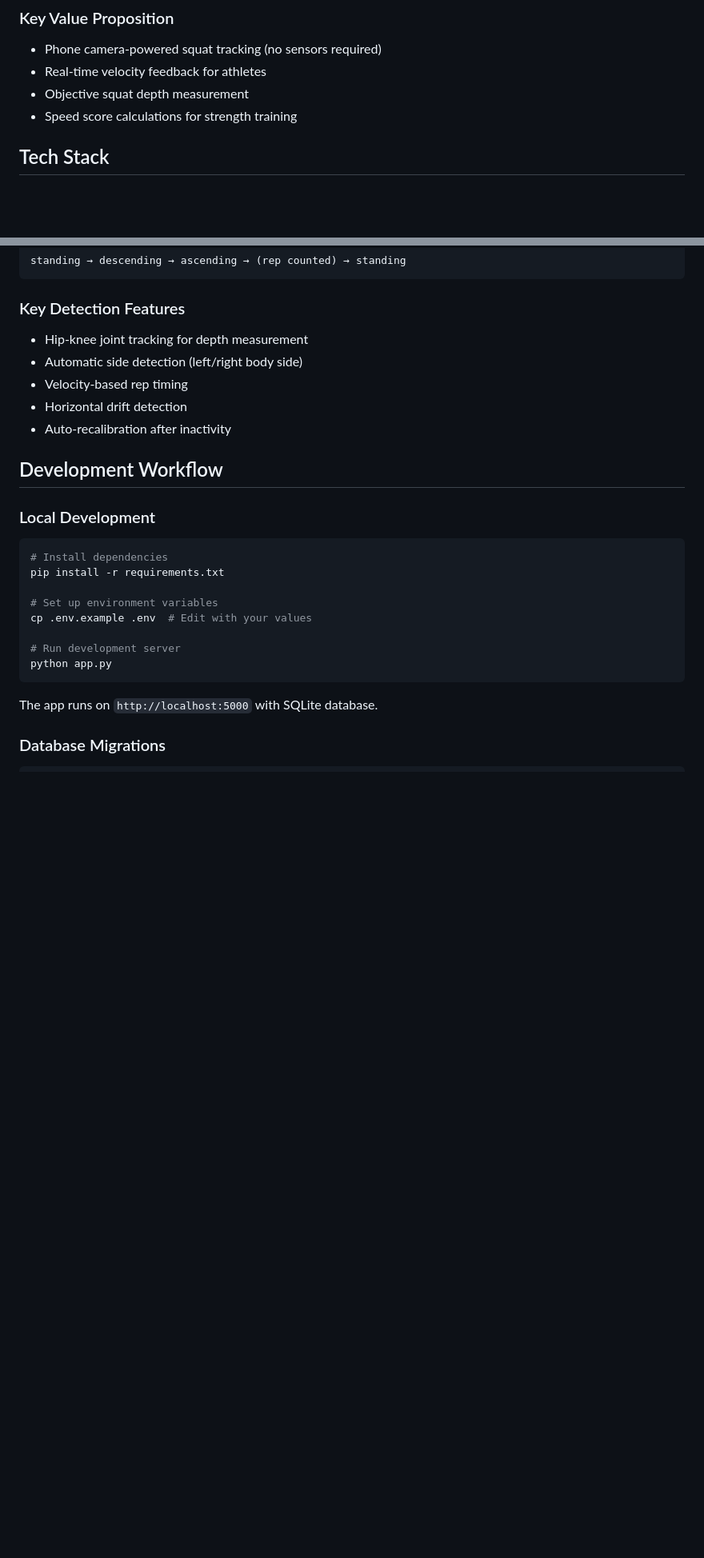
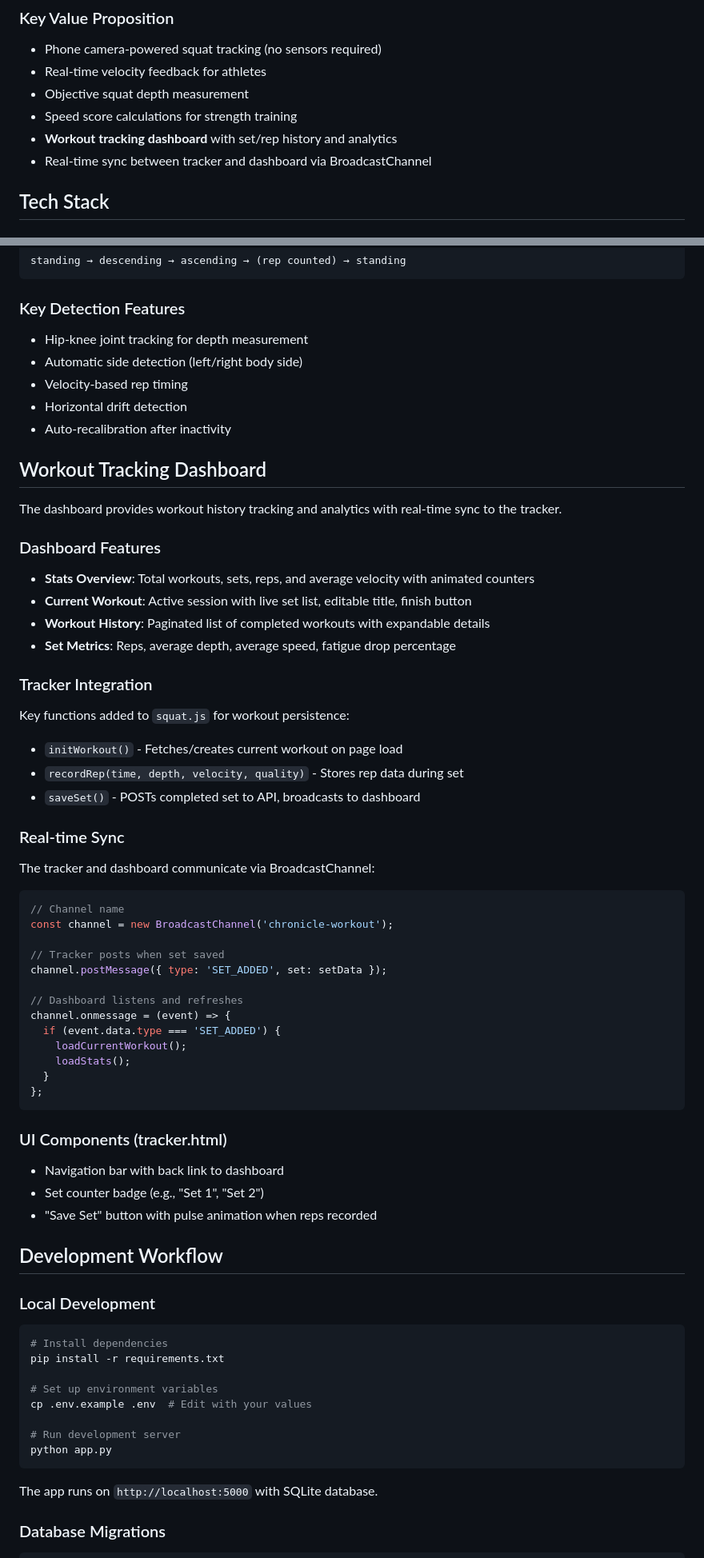
Before and after one commit to DenverDawgs18/Chronicle, a Markdown page: CLAUDE.md, 2 parts joined by grey strips. Shown at 80% size. Drawn GitHub-style; blank space fills up the shorter version.

````diff
--- a/CLAUDE.md
+++ b/CLAUDE.md
@@ -9,6 +9,8 @@ Chronicle is a **Velocity-Based Training (VBT) web application** that enables re
 - Real-time velocity feedback for athletes
 - Objective squat depth measurement
 - Speed score calculations for strength training
+- **Workout tracking dashboard** with set/rep history and analytics
+- Real-time sync between tracker and dashboard via BroadcastChannel
 
 ## Tech Stack
 
@@ -166,6 +233,45 @@ standing → descending → ascending → (rep counted) → standing
 - Velocity-based rep timing
 - Horizontal drift detection
 - Auto-recalibration after inactivity
+
+## Workout Tracking Dashboard
+
+The dashboard provides workout history tracking and analytics with real-time sync to the tracker.
+
+### Dashboard Features
+- **Stats Overview**: Total workouts, sets, reps, and average velocity with animated counters
+- **Current Workout**: Active session with live set list, editable title, finish button
+- **Workout History**: Paginated list of completed workouts with expandable details
+- **Set Metrics**: Reps, average depth, average speed, fatigue drop percentage
+
+### Tracker Integration
+Key functions added to `squat.js` for workout persistence:
+- `initWorkout()` - Fetches/creates current workout on page load
+- `recordRep(time, depth, velocity, quality)` - Stores rep data during set
+- `saveSet()` - POSTs completed set to API, broadcasts to dashboard
+
+### Real-time Sync
+The tracker and dashboard communicate via BroadcastChannel:
+```javascript
+// Channel name
+const channel = new BroadcastChannel('chronicle-workout');
+
+// Tracker posts when set saved
+channel.postMessage({ type: 'SET_ADDED', set: setData });
+
+// Dashboard listens and refreshes
+channel.onmessage = (event) => {
+  if (event.data.type === 'SET_ADDED') {
+    loadCurrentWorkout();
+    loadStats();
+  }
+};
+```
+
+### UI Components (tracker.html)
+- Navigation bar with back link to dashboard
+- Set counter badge (e.g., "Set 1", "Set 2")
+- "Save Set" button with pulse animation when reps recorded
 
 ## Development Workflow
 
````
Also changed, not shown: other parts of CLAUDE.md (+74 -6 lines).
